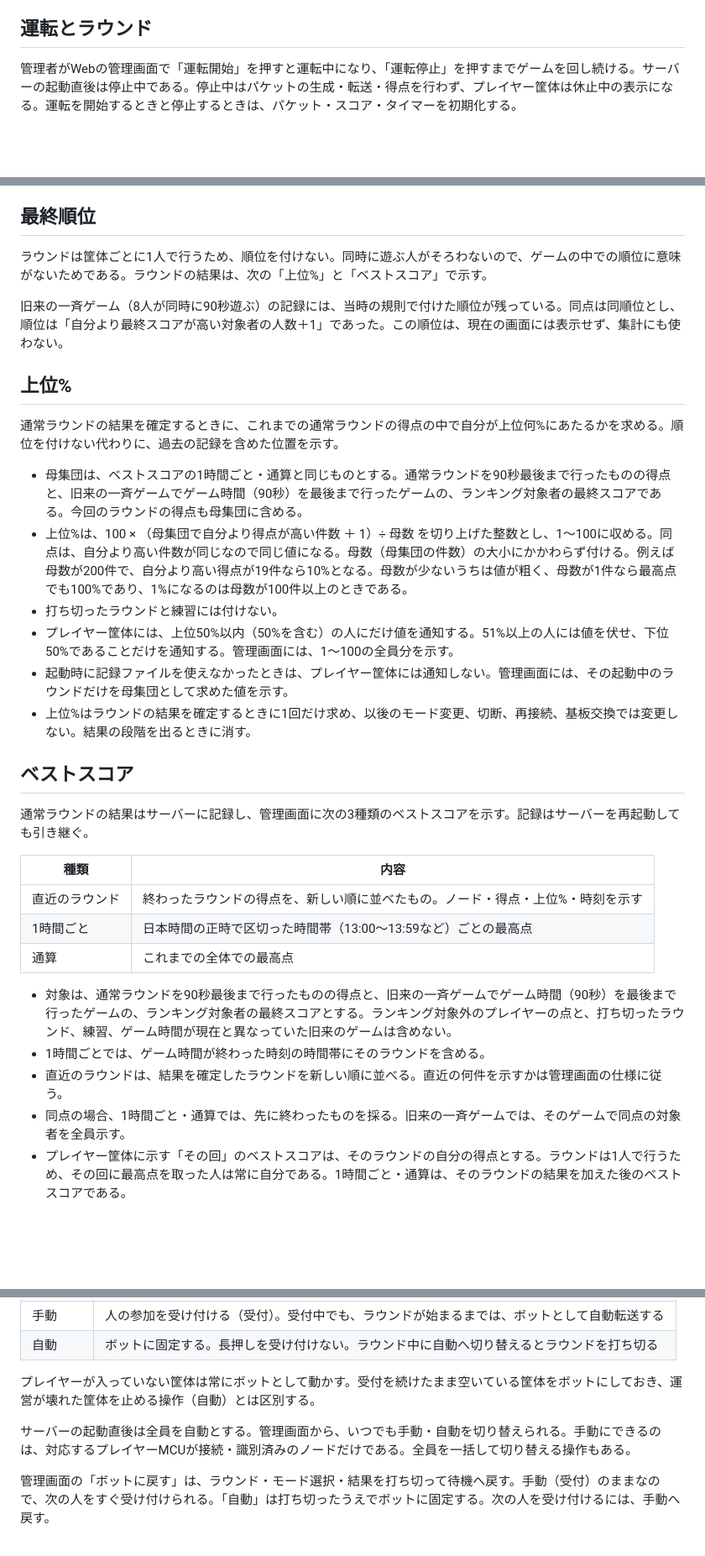
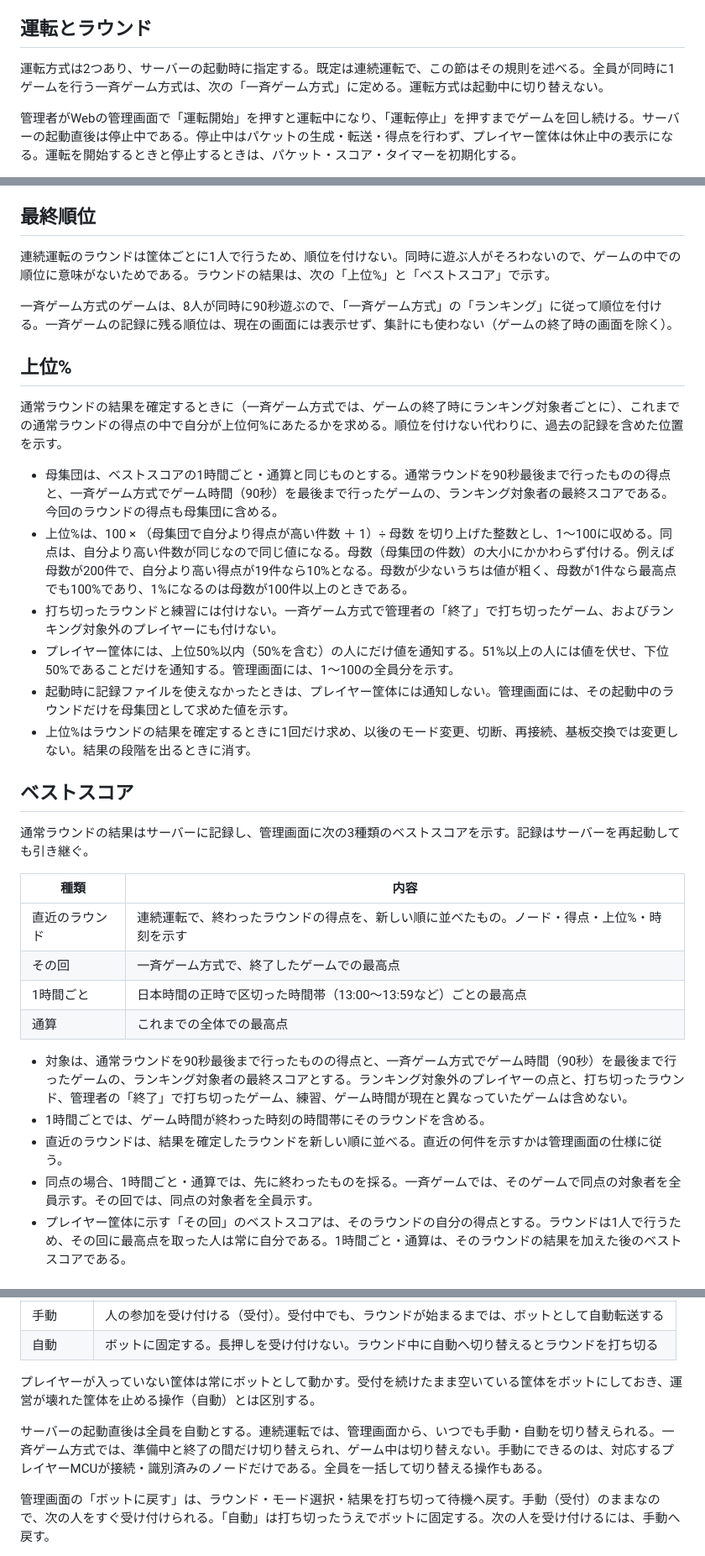
Before and after one commit to canta-9142/D4_Exhi, a Markdown page: docs/rules.md, 3 parts joined by grey strips. Shown at 84% size. Rendered like a GitHub page; blank space fills up the shorter version.

```diff
--- a/docs/rules.md
+++ b/docs/rules.md
@@ -10,6 +10,8 @@
 - ボットノードを出発地点として新たに生成されることはない。
 
 ## 運転とラウンド
+
+運転方式は2つあり、サーバーの起動時に指定する。既定は連続運転で、この節はその規則を述べる。全員が同時に1ゲームを行う一斉ゲーム方式は、次の「一斉ゲーム方式」に定める。運転方式は起動中に切り替えない。
 
 管理者がWebの管理画面で「運転開始」を押すと運転中になり、「運転停止」を押すまでゲームを回し続ける。サーバーの起動直後は停止中である。停止中はパケットの生成・転送・得点を行わず、プレイヤー筐体は休止中の表示になる。運転を開始するときと停止するときは、パケット・スコア・タイマーを初期化する。
 
@@ -97,17 +132,17 @@
 
 ## 最終順位
 
-ラウンドは筐体ごとに1人で行うため、順位を付けない。同時に遊ぶ人がそろわないので、ゲームの中での順位に意味がないためである。ラウンドの結果は、次の「上位%」と「ベストスコア」で示す。
+連続運転のラウンドは筐体ごとに1人で行うため、順位を付けない。同時に遊ぶ人がそろわないので、ゲームの中での順位に意味がないためである。ラウンドの結果は、次の「上位%」と「ベストスコア」で示す。
 
-旧来の一斉ゲーム（8人が同時に90秒遊ぶ）の記録には、当時の規則で付けた順位が残っている。同点は同順位とし、順位は「自分より最終スコアが高い対象者の人数＋1」であった。この順位は、現在の画面には表示せず、集計にも使わない。
+一斉ゲーム方式のゲームは、8人が同時に90秒遊ぶので、「一斉ゲーム方式」の「ランキング」に従って順位を付ける。一斉ゲームの記録に残る順位は、現在の画面には表示せず、集計にも使わない（ゲームの終了時の画面を除く）。
 
 ## 上位%
 
-通常ラウンドの結果を確定するときに、これまでの通常ラウンドの得点の中で自分が上位何%にあたるかを求める。順位を付けない代わりに、過去の記録を含めた位置を示す。
+通常ラウンドの結果を確定するときに（一斉ゲーム方式では、ゲームの終了時にランキング対象者ごとに）、これまでの通常ラウンドの得点の中で自分が上位何%にあたるかを求める。順位を付けない代わりに、過去の記録を含めた位置を示す。
 
-- 母集団は、ベストスコアの1時間ごと・通算と同じものとする。通常ラウンドを90秒最後まで行ったものの得点と、旧来の一斉ゲームでゲーム時間（90秒）を最後まで行ったゲームの、ランキング対象者の最終スコアである。今回のラウンドの得点も母集団に含める。
+- 母集団は、ベストスコアの1時間ごと・通算と同じものとする。通常ラウンドを90秒最後まで行ったものの得点と、一斉ゲーム方式でゲーム時間（90秒）を最後まで行ったゲームの、ランキング対象者の最終スコアである。今回のラウンドの得点も母集団に含める。
 - 上位%は、100 × （母集団で自分より得点が高い件数 ＋ 1）÷ 母数 を切り上げた整数とし、1〜100に収める。同点は、自分より高い件数が同じなので同じ値になる。母数（母集団の件数）の大小にかかわらず付ける。例えば母数が200件で、自分より高い得点が19件なら10%となる。母数が少ないうちは値が粗く、母数が1件なら最高点でも100%であり、1%になるのは母数が100件以上のときである。
-- 打ち切ったラウンドと練習には付けない。
+- 打ち切ったラウンドと練習には付けない。一斉ゲーム方式で管理者の「終了」で打ち切ったゲーム、およびランキング対象外のプレイヤーにも付けない。
 - プレイヤー筐体には、上位50%以内（50%を含む）の人にだけ値を通知する。51%以上の人には値を伏せ、下位50%であることだけを通知する。管理画面には、1〜100の全員分を示す。
 - 起動時に記録ファイルを使えなかったときは、プレイヤー筐体には通知しない。管理画面には、その起動中のラウンドだけを母集団として求めた値を示す。
 - 上位%はラウンドの結果を確定するときに1回だけ求め、以後のモード変更、切断、再接続、基板交換では変更しない。結果の段階を出るときに消す。
@@ -118,14 +153,15 @@
 
 | 種類 | 内容 |
 |---|---|
-| 直近のラウンド | 終わったラウンドの得点を、新しい順に並べたもの。ノード・得点・上位%・時刻を示す |
+| 直近のラウンド | 連続運転で、終わったラウンドの得点を、新しい順に並べたもの。ノード・得点・上位%・時刻を示す |
+| その回 | 一斉ゲーム方式で、終了したゲームでの最高点 |
 | 1時間ごと | 日本時間の正時で区切った時間帯（13:00〜13:59など）ごとの最高点 |
 | 通算 | これまでの全体での最高点 |
 
-- 対象は、通常ラウンドを90秒最後まで行ったものの得点と、旧来の一斉ゲームでゲーム時間（90秒）を最後まで行ったゲームの、ランキング対象者の最終スコアとする。ランキング対象外のプレイヤーの点と、打ち切ったラウンド、練習、ゲーム時間が現在と異なっていた旧来のゲームは含めない。
+- 対象は、通常ラウンドを90秒最後まで行ったものの得点と、一斉ゲーム方式でゲーム時間（90秒）を最後まで行ったゲームの、ランキング対象者の最終スコアとする。ランキング対象外のプレイヤーの点と、打ち切ったラウンド、管理者の「終了」で打ち切ったゲーム、練習、ゲーム時間が現在と異なっていたゲームは含めない。
 - 1時間ごとでは、ゲーム時間が終わった時刻の時間帯にそのラウンドを含める。
 - 直近のラウンドは、結果を確定したラウンドを新しい順に並べる。直近の何件を示すかは管理画面の仕様に従う。
-- 同点の場合、1時間ごと・通算では、先に終わったものを採る。旧来の一斉ゲームでは、そのゲームで同点の対象者を全員示す。
+- 同点の場合、1時間ごと・通算では、先に終わったものを採る。一斉ゲームでは、そのゲームで同点の対象者を全員示す。その回では、同点の対象者を全員示す。
 - プレイヤー筐体に示す「その回」のベストスコアは、そのラウンドの自分の得点とする。ラウンドは1人で行うため、その回に最高点を取った人は常に自分である。1時間ごと・通算は、そのラウンドの結果を加えた後のベストスコアである。
 
 ## パケットの転送
@@ -151,7 +187,7 @@
 
 プレイヤーが入っていない筐体は常にボットとして動かす。受付を続けたまま空いている筐体をボットにしておき、運営が壊れた筐体を止める操作（自動）とは区別する。
 
-サーバーの起動直後は全員を自動とする。管理画面から、いつでも手動・自動を切り替えられる。手動にできるのは、対応するプレイヤーMCUが接続・識別済みのノードだけである。全員を一括して切り替える操作もある。
+サーバーの起動直後は全員を自動とする。連続運転では、管理画面から、いつでも手動・自動を切り替えられる。一斉ゲーム方式では、準備中と終了の間だけ切り替えられ、ゲーム中は切り替えない。手動にできるのは、対応するプレイヤーMCUが接続・識別済みのノードだけである。全員を一括して切り替える操作もある。
 
 管理画面の「ボットに戻す」は、ラウンド・モード選択・結果を打ち切って待機へ戻す。手動（受付）のままなので、次の人をすぐ受け付けられる。「自動」は打ち切ったうえでボットに固定する。次の人を受け付けるには、手動へ戻す。
 
```
Also changed, not shown: other parts of docs/rules.md (+33 -0 lines).
